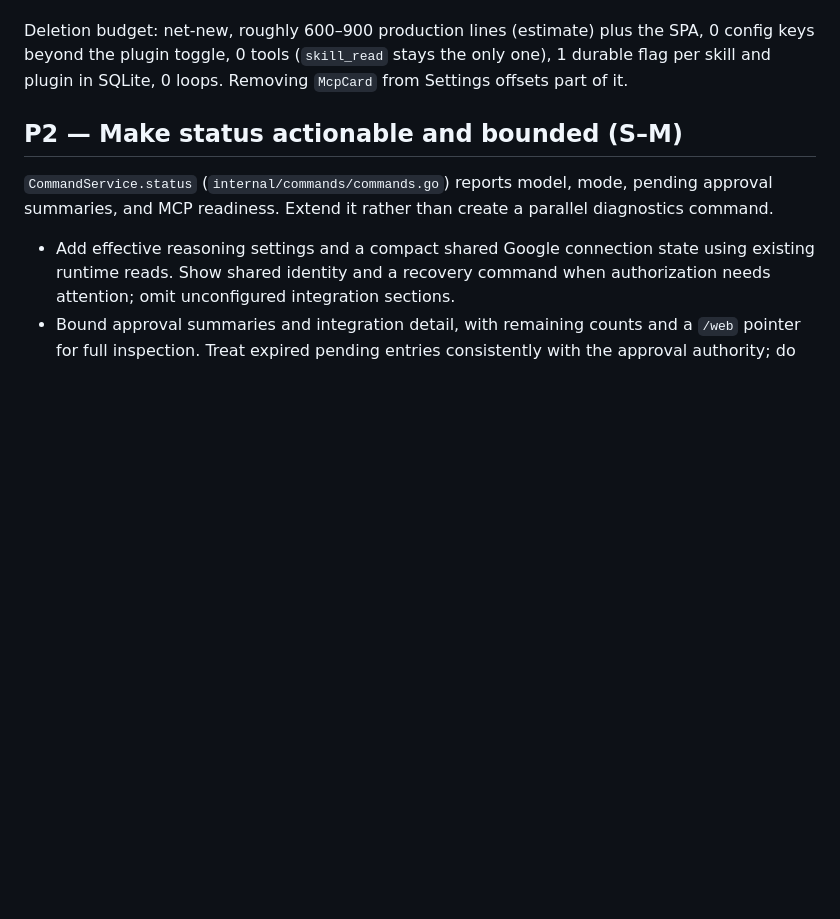
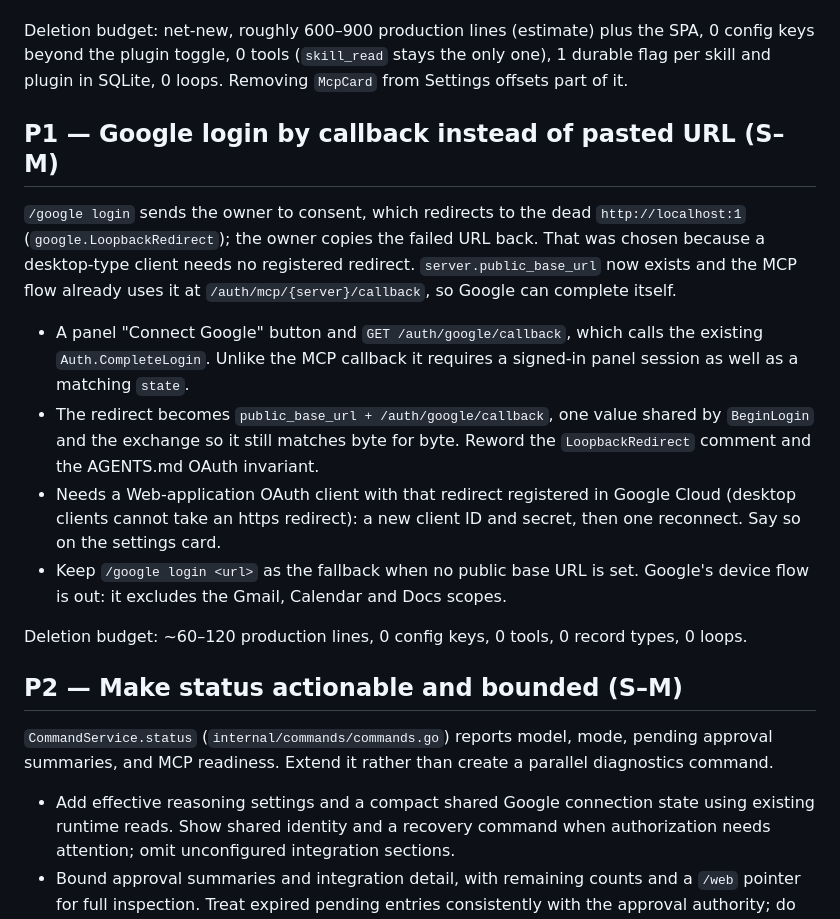
Before and after one commit to nigelteosw/eggy, a Markdown page: TODO.md, the part around the change. Drawn GitHub-style; blank space fills up the shorter version.

Commit message:
docs(todo): add Google login by callback as P1
Co-Authored-By: Claude Sonnet 5.5 <noreply@anthropic.com>

```diff
--- a/TODO.md
+++ b/TODO.md
@@ -71,6 +71,29 @@ Deletion budget: net-new, roughly 600–900 production lines (estimate) plus the
 SPA, 0 config keys beyond the plugin toggle, 0 tools (`skill_read` stays the
 only one), 1 durable flag per skill and plugin in SQLite, 0 loops. Removing
 `McpCard` from Settings offsets part of it.
+
+## P1 — Google login by callback instead of pasted URL (S–M)
+
+`/google login` sends the owner to consent, which redirects to the dead
+`http://localhost:1` (`google.LoopbackRedirect`); the owner copies the failed
+URL back. That was chosen because a desktop-type client needs no registered
+redirect. `server.public_base_url` now exists and the MCP flow already uses it
+at `/auth/mcp/{server}/callback`, so Google can complete itself.
+
+- A panel "Connect Google" button and `GET /auth/google/callback`, which calls
+  the existing `Auth.CompleteLogin`. Unlike the MCP callback it requires a
+  signed-in panel session as well as a matching `state`.
+- The redirect becomes `public_base_url + /auth/google/callback`, one value
+  shared by `BeginLogin` and the exchange so it still matches byte for byte.
+  Reword the `LoopbackRedirect` comment and the AGENTS.md OAuth invariant.
+- Needs a Web-application OAuth client with that redirect registered in Google
+  Cloud (desktop clients cannot take an https redirect): a new client ID and
+  secret, then one reconnect. Say so on the settings card.
+- Keep `/google login <url>` as the fallback when no public base URL is set.
+  Google's device flow is out: it excludes the Gmail, Calendar and Docs scopes.
+
+Deletion budget: ~60–120 production lines, 0 config keys, 0 tools, 0 record
+types, 0 loops.
 
 ## P2 — Make status actionable and bounded (S–M)
 
```
